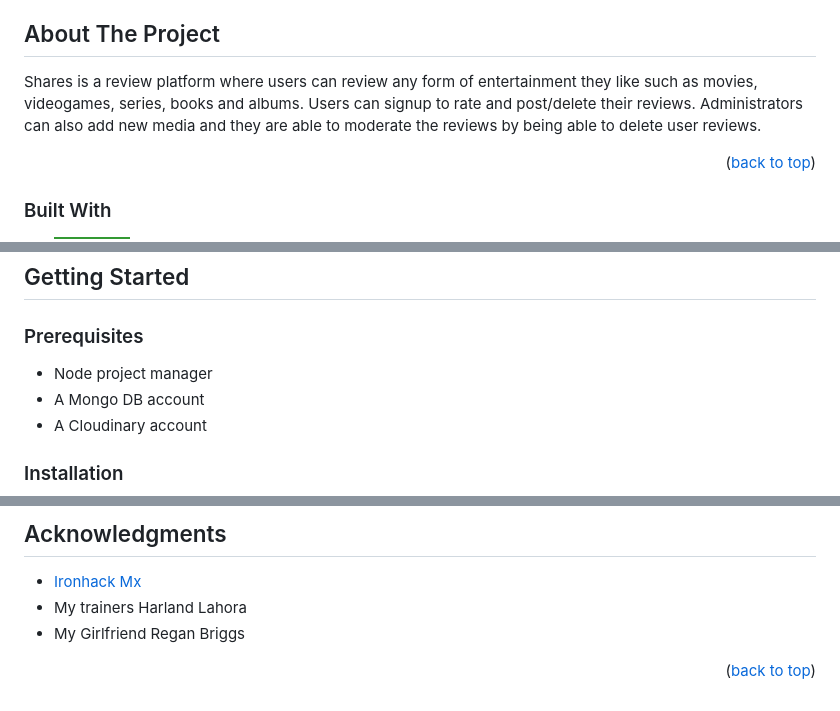
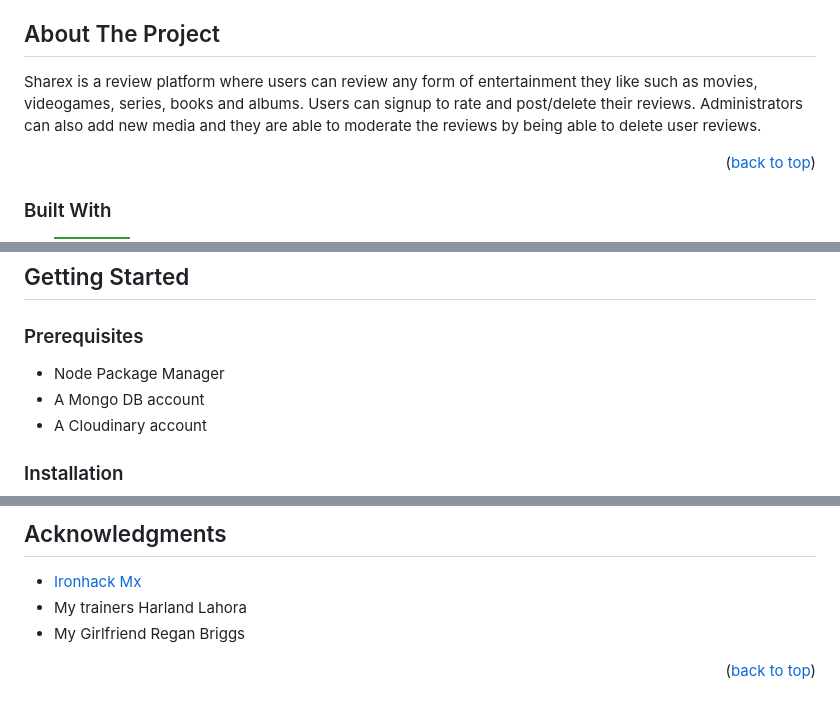
Before and after one commit to leopoldonavarretem/sharex, a Markdown page: README.md, 3 parts joined by grey strips. GitHub-like rendering; badges without logos.

Commit message:
Feat: Project Complete

```diff
--- a/README.md
+++ b/README.md
@@ -55,7 +55,7 @@
 
 ## About The Project
 
-Shares is a review platform where users can review any form of entertainment they like such as movies, videogames, series, books and albums. Users can signup to rate and post/delete their reviews. Administrators can also add new media and they are able to
+Sharex is a review platform where users can review any form of entertainment they like such as movies, videogames, series, books and albums. Users can signup to rate and post/delete their reviews. Administrators can also add new media and they are able to
 moderate the reviews by being able to delete user reviews.
 
 <p align="right">(<a href="#readme-top">back to top</a>)</p>
@@ -77,7 +77,7 @@ moderate the reviews by being able to delete user reviews.
 
 ### Prerequisites
 
-* Node project manager
+* Node Package Manager
 * A Mongo DB account
 * A Cloudinary account
 
@@ -131,5 +131,5 @@ Project Link: [https://github.com/leopoldonavarretem/sharex](https://github.com/
 
 <!-- MARKDOWN LINKS & IMAGES -->
 
-[contributors-shield]: https://img.shields.io/github/contributors/leopoldonavarretem/ders-backend.svg?style=for-the-badge
+[contributors-shield]: https://img.shields.io/github/contributors/leopoldonavarretem/sharex.svg?style=for-the-badge
 
@@ -137,3 +137,3 @@ Project Link: [https://github.com/leopoldonavarretem/sharex](https://github.com/
 
-[forks-shield]: https://img.shields.io/github/forks/leopoldonavarretem/ders-backend.svg?style=for-the-badge
+[forks-shield]: https://img.shields.io/github/forks/leopoldonavarretem/sharex.svg?style=for-the-badge
 
```
Also changed, not shown: other parts of README.md (+2 -2 lines).
